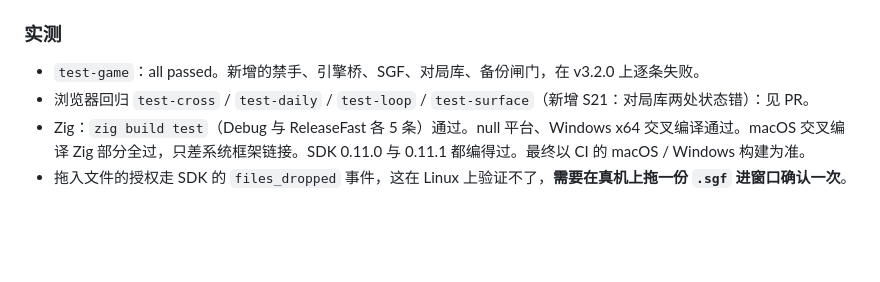
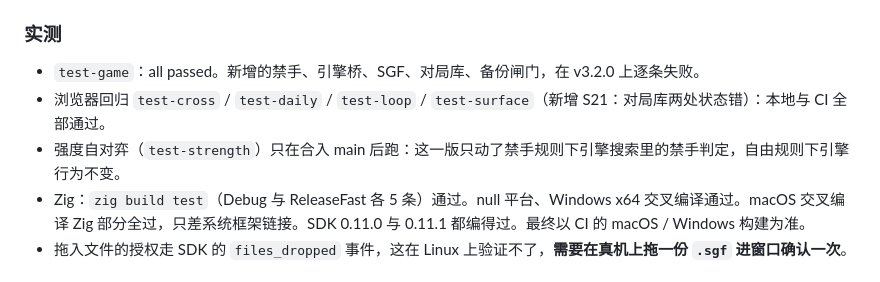
Before and after one commit to hxddh/goban, a Markdown page: .github/release-notes/v3.2.1.md, the part around the change. Drawn GitHub-style; blank space fills up the shorter version.

Commit message:
发布说明：实测结果定稿
Co-Authored-By: Claude Opus 5.5 <noreply@anthropic.com>
Claude-Session: https://claude.ai/code/session_01Ua4GqC3MbKeaK35naQU8UQ

```diff
--- a/.github/release-notes/v3.2.1.md
+++ b/.github/release-notes/v3.2.1.md
@@ -71,7 +71,8 @@
 ### 实测
 
 - `test-game`：all passed。新增的禁手、引擎桥、SGF、对局库、备份闸门，在 v3.2.0 上逐条失败。
-- 浏览器回归 `test-cross` / `test-daily` / `test-loop` / `test-surface`（新增 S21：对局库两处状态错）：见 PR。
+- 浏览器回归 `test-cross` / `test-daily` / `test-loop` / `test-surface`（新增 S21：对局库两处状态错）：本地与 CI 全部通过。
+- 强度自对弈（`test-strength`）只在合入 main 后跑：这一版只动了禁手规则下引擎搜索里的禁手判定，自由规则下引擎行为不变。
 - Zig：`zig build test`（Debug 与 ReleaseFast 各 5 条）通过。null 平台、Windows x64 交叉编译通过。macOS 交叉编译 Zig 部分全过，只差系统框架链接。SDK 0.11.0 与 0.11.1 都编得过。最终以 CI 的 macOS / Windows 构建为准。
 - 拖入文件的授权走 SDK 的 `files_dropped` 事件，这在 Linux 上验证不了，**需要在真机上拖一份 `.sgf` 进窗口确认一次**。
 
```
